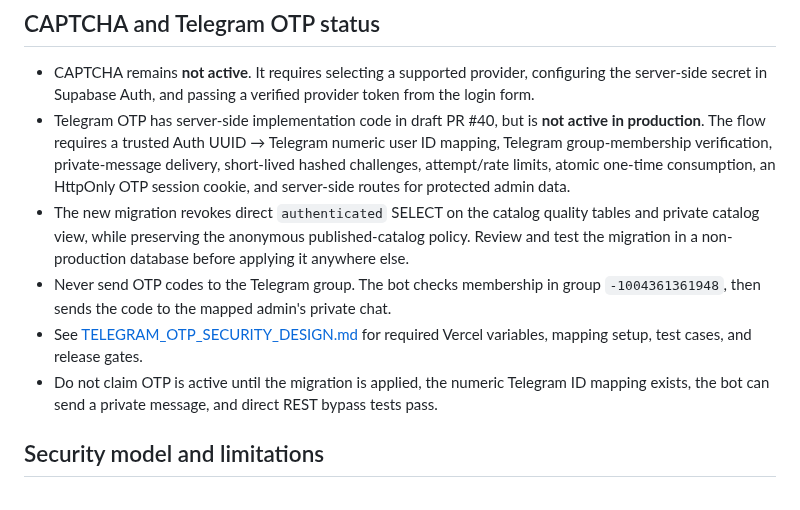
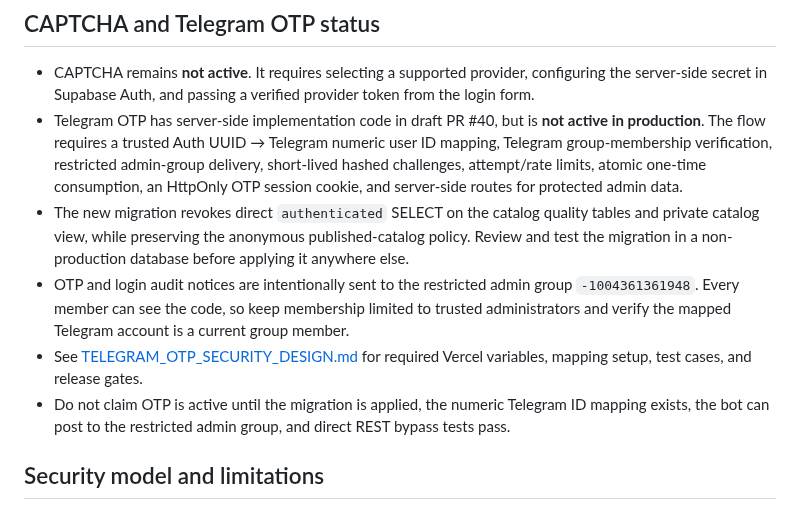
Before and after one commit to M-TamDre07/Linux-Software-Lab, a Markdown page: docs/ADMIN_DASHBOARD.md, the part around the change. Drawn GitHub-style.

Commit message:
Correct admin dashboard documentation for group OTP delivery

```diff
--- a/docs/ADMIN_DASHBOARD.md
+++ b/docs/ADMIN_DASHBOARD.md
@@ -72,11 +72,11 @@ This is a policy/grant inspection, not a live request test. It does not prove th
 ## CAPTCHA and Telegram OTP status
 
 - CAPTCHA remains **not active**. It requires selecting a supported provider, configuring the server-side secret in Supabase Auth, and passing a verified provider token from the login form.
-- Telegram OTP has server-side implementation code in draft PR #40, but is **not active in production**. The flow requires a trusted Auth UUID → Telegram numeric user ID mapping, Telegram group-membership verification, private-message delivery, short-lived hashed challenges, attempt/rate limits, atomic one-time consumption, an HttpOnly OTP session cookie, and server-side routes for protected admin data.
+- Telegram OTP has server-side implementation code in draft PR #40, but is **not active in production**. The flow requires a trusted Auth UUID → Telegram numeric user ID mapping, Telegram group-membership verification, restricted admin-group delivery, short-lived hashed challenges, attempt/rate limits, atomic one-time consumption, an HttpOnly OTP session cookie, and server-side routes for protected admin data.
 - The new migration revokes direct `authenticated` SELECT on the catalog quality tables and private catalog view, while preserving the anonymous published-catalog policy. Review and test the migration in a non-production database before applying it anywhere else.
-- Never send OTP codes to the Telegram group. The bot checks membership in group `-1004361361948`, then sends the code to the mapped admin's private chat.
+- OTP and login audit notices are intentionally sent to the restricted admin group `-1004361361948`. Every member can see the code, so keep membership limited to trusted administrators and verify the mapped Telegram account is a current group member.
 - See [TELEGRAM_OTP_SECURITY_DESIGN.md](TELEGRAM_OTP_SECURITY_DESIGN.md) for required Vercel variables, mapping setup, test cases, and release gates.
-- Do not claim OTP is active until the migration is applied, the numeric Telegram ID mapping exists, the bot can send a private message, and direct REST bypass tests pass.
+- Do not claim OTP is active until the migration is applied, the numeric Telegram ID mapping exists, the bot can post to the restricted admin group, and direct REST bypass tests pass.
 
 ## Security model and limitations
 
```
